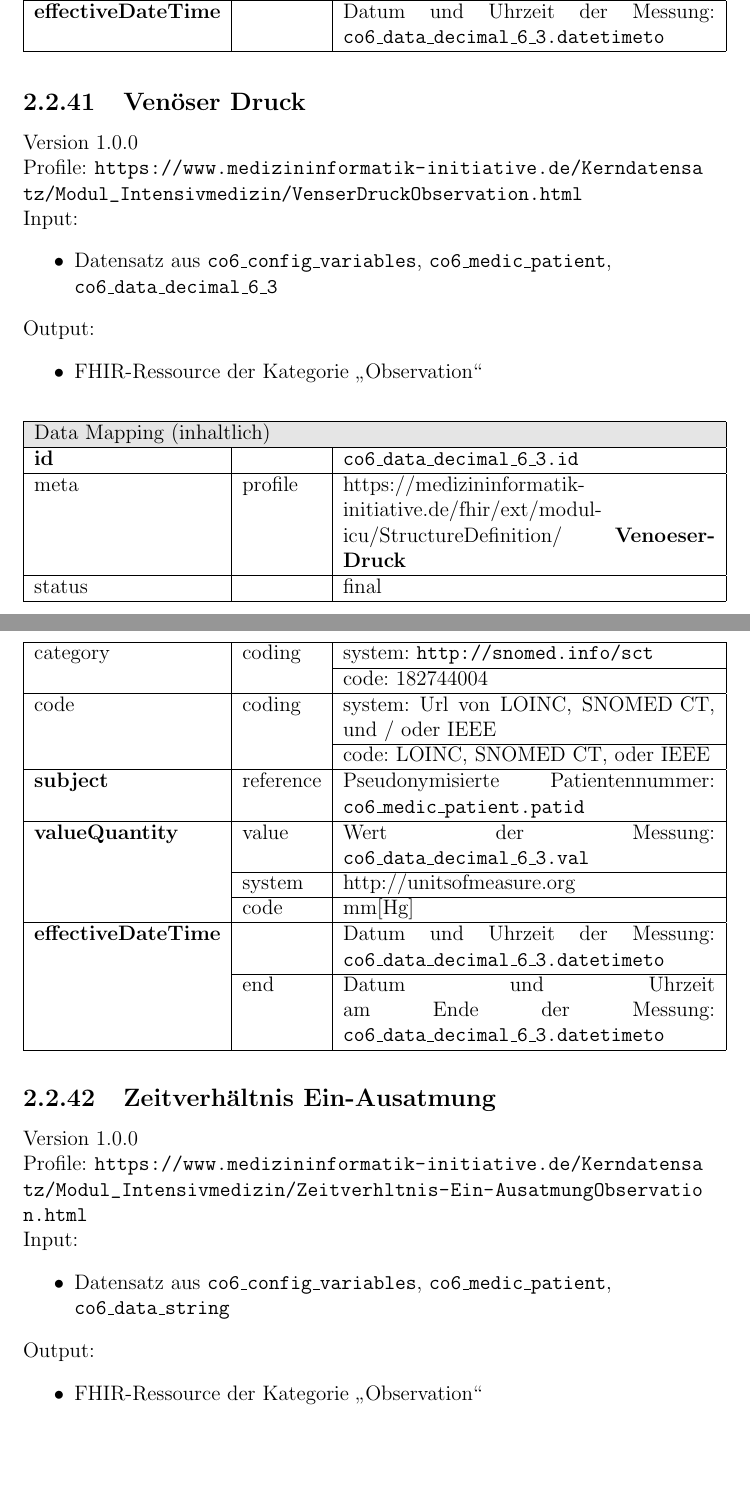
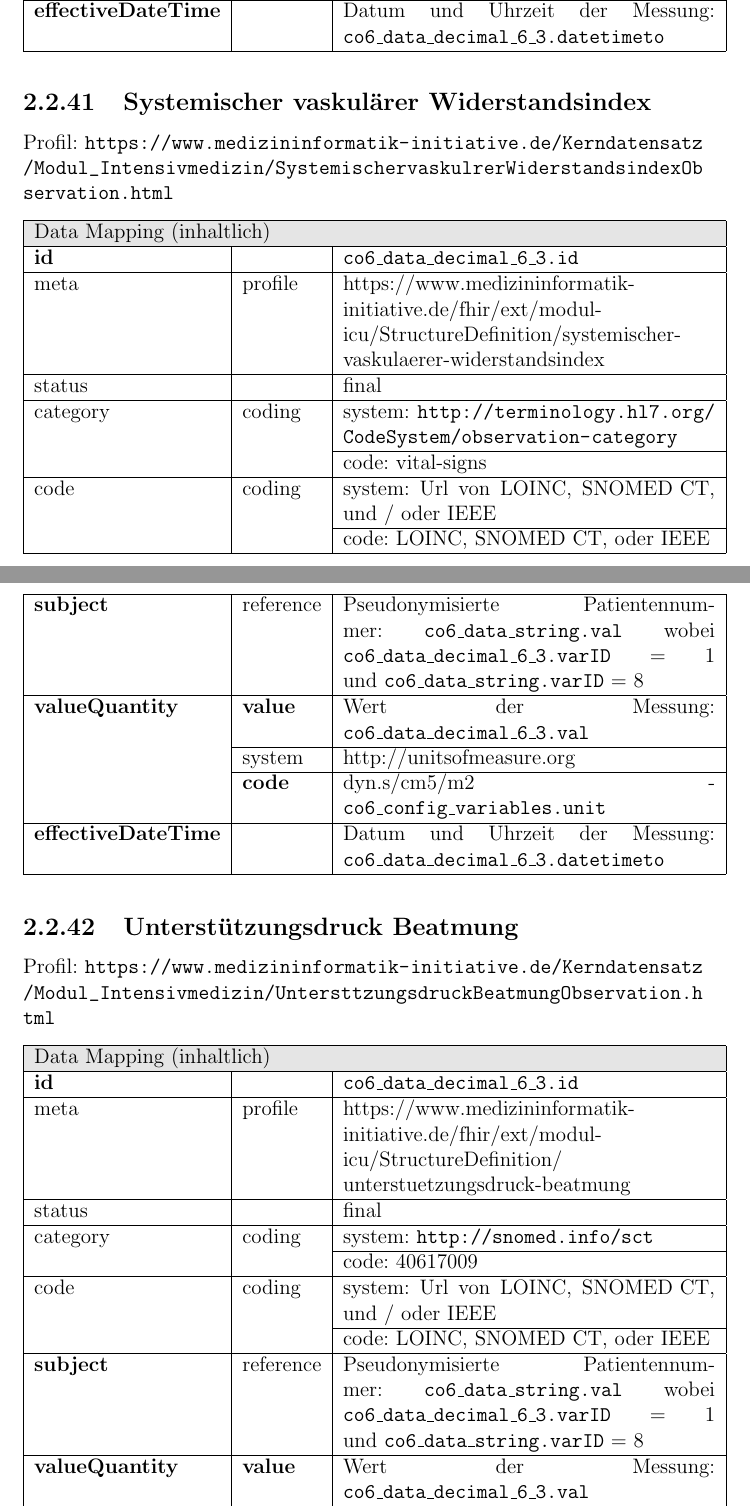
Before and after one commit to ahodelin/copra_to_fhir_metadata, a LaTeX thesis (Dokumentation_COPRA-Biosignaldaten_in_FHIR.tex, which reads decimal_string.tex): two parts of pages 39 and 40 of 45 before the commit and two parts of pages 39 and 40 of 44 after it, joined at a grey line, cut so that both start at the same text, the shorter picture padded with empty space. Compiled offline with pdfLaTeX.

Commit message:
Last update Fr 12. Mai 08:28:29 CEST 2023

```diff
--- a/decimal_string.tex
+++ b/decimal_string.tex
@@ -1108,3 +1108,50 @@ co6\_data\_decimal\_6\_3.val} \\
      \textbf{effectiveDateTime}  & & Datum und Uhrzeit der Messung: \texttt{co6\_data\_decimal\_6\_3.datetimeto} \\ \hline
 \end{longtable}
 
+\subsection{Systemischer vaskulärer Widerstandsindex}
+Profil: \url{https://www.medizininformatik-initiative.de/Kerndatensatz/Modul_Intensivmedizin/SystemischervaskulrerWiderstandsindexObservation.html}
+
+\begin{longtable}{|l|l|p{7.5cm}|}
+	\hline
+	\rowcolor{lightgray} \multicolumn{3}{|l|}{Data Mapping (inhaltlich)} \\ \hline
+	\textbf{id} &  & \texttt{co6\_data\_decimal\_6\_3.id} \\ \hline
+	meta & profile & https://www.medizininformatik-initiative.de/fhir/ext/modul-icu/StructureDefinition/systemischer-vaskulaerer-widerstandsindex \\ \hline
+	status &  & final   \\ \hline
+	category & coding & system: \url{http://terminology.hl7.org/CodeSystem/observation-category} \\
+	\cline{3-3}
+	& & code: vital-signs \\ \hline
+	code & coding & system: Url von \ac{loinc}, \ac{snomedct}, und / oder \ac{ieee} \\
+	\cline{3-3}
+	&  & code: \ac{loinc}, \ac{snomedct}, oder \ac{ieee} \\ \hline
+	\textbf{subject} & reference & Pseudonymisierte Patientennummer: \texttt{co6\_data\_string.val} wobei \texttt{co6\_data\_decimal\_6\_3.varID} = 1 und \texttt{co6\_data\_string.varID} = 8 \\ \hline
+	\textbf{valueQuantity}  & \textbf{value} & Wert der Messung: \texttt{
+		co6\_data\_decimal\_6\_3.val} \\
+	\cline{2-3}
+	& system & http://unitsofmeasure.org \\
+	\cline{2-3}
+	& \textbf{code} & dyn.s/cm5/m2 - \texttt{co6\_config\_variables.unit} \\ \hline
+	\textbf{effectiveDateTime}  & & Datum und Uhrzeit der Messung: \texttt{
+		co6\_data\_decimal\_6\_3.datetimeto} \\
+	\hline
+\end{longtable}
+
+\subsection{Unterstützungsdruck Beatmung}
+Profil: \url{https://www.medizininformatik-initiative.de/Kerndatensatz/Modul_Intensivmedizin/UntersttzungsdruckBeatmungObservation.html}
+
+\begin{longtable}{|l|l|p{7.5cm}|}
+	\hline
+	\rowcolor{lightgray} \multicolumn{3}{|l|}{Data Mapping (inhaltlich)} \\ \hline
+	\textbf{id} &  & \texttt{co6\_data\_decimal\_6\_3.id} \\ \hline
+	meta & profile & https://www.medizininformatik-initiative.de/fhir/ext/modul-icu/StructureDefinition/
+	unterstuetzungsdruck-beatmung \\ \hline
+	status &  & final   \\ \hline
+	category & coding & system: \url{http://snomed.info/sct} \\
+	\cline{3-3}
+	& & code: 40617009 \\ \hline
+	code & coding & system: Url von \ac{loinc}, \ac{snomedct}, und / oder \ac{ieee} \\
+	\cline{3-3}
+	&  & code: \ac{loinc}, \ac{snomedct}, oder \ac{ieee} \\ \hline
+	\textbf{subject} & reference & Pseudonymisierte Patientennummer: \texttt{co6\_data\_string.val} wobei \texttt{co6\_data\_decimal\_6\_3.varID} = 1 und \texttt{co6\_data\_string.varID} = 8 \\ \hline
+	\textbf{valueQuantity}  & \textbf{value} & Wert der Messung: \texttt{
+		co6\_data\_decimal\_6\_3.val} \\
+	\cline{2-3}
@@ -1111,23 +1165,14 @@ co6\_data\_decimal\_6\_3.val} \\
+\end{longtable}
+
 \subsection{Venöser Druck}
-\noindent Version 1.0.0
 
-\noindent Profile: \url{https://www.medizininformatik-initiative.de/Kerndatensatz/Modul_Intensivmedizin/VenserDruckObservation.html}
+Profil: \url{https://www.medizininformatik-initiative.de/Kerndatensatz/Modul_Intensivmedizin/VenserDruckObservation.html}
 
-\noindent Input:
-\begin{itemize}
-	\item Datensatz aus \texttt{co6\_config\_variables}, \texttt{co6\_medic\_patient}, \\ \texttt{
-co6\_data\_decimal\_6\_3}
-\end{itemize}
-Output:
-\begin{itemize}
-        \item \ac{fhir}-Ressource der Kategorie \glqq Observation\grqq{}
-\end{itemize}
 \begin{longtable}{|l|l|p{7.5cm}|}
         \hline
         \rowcolor{lightgray} \multicolumn{3}{|l|}{Data Mapping (inhaltlich)} \\ \hline
         \textbf{id} &  & \texttt{co6\_data\_decimal\_6\_3.id} \\ \hline
-	meta & profile & https://medizininformatik-initiative.de/fhir/ext/modul-icu/StructureDefinition/\textbf{
-Venoeser-Druck} \\ \hline
+	meta & profile & https://www.medizininformatik-initiative.de/fhir/ext/modul-icu/StructureDefinition/venoeser-druck \\ \hline
 	status &  & final   \\ \hline
 	category & coding & system: \url{http://snomed.info/sct} \\
 \cline{3-3}
@@ -1135,15 +1180,9 @@ Venoeser-Druck} \\ \hline
 	code & coding & system: Url von \ac{loinc}, \ac{snomedct}, und / oder \ac{ieee} \\
 	\cline{3-3}
 	 &  & code: \ac{loinc}, \ac{snomedct}, oder \ac{ieee} \\ \hline
-	 \textbf{subject}  & reference & Pseudonymisierte Patientennummer: \texttt{co6\_medic\_patient.patid} \\ \hline
-	 \textbf{valueQuantity}  & value & Wert der Messung: \texttt{
+	 	\textbf{subject} & reference & Pseudonymisierte Patientennummer: \texttt{co6\_data\_string.val} wobei \texttt{co6\_data\_decimal\_6\_3.varID} = 1 und \texttt{co6\_data\_string.varID} = 8 \\ \hline
+	 \textbf{valueQuantity}  & \textbf{value} & Wert der Messung: \texttt{
 co6\_data\_decimal\_6\_3.val} \\
         \cline{2-3}
          & system & http://unitsofmeasure.org \\
          \cline{2-3}
-         & code & mm[Hg] \\ \hline
-     \textbf{effectiveDateTime}  & & Datum und Uhrzeit der Messung: \texttt{
-co6\_data\_decimal\_6\_3.datetimeto} \\
-    \cline{2-3}
-     & end & Datum und Uhrzeit am Ende der Messung: \texttt{
-co6\_data\_decimal\_6\_3.datetimeto} \\ \hline
@@ -1152,18 +1194,3 @@ co6\_data\_decimal\_6\_3.datetimeto} \\ \hline
 
-\subsection{Zeitverhältnis Ein-Ausatmung}
-\noindent Version 1.0.0
+Profil: \url{https://www.medizininformatik-initiative.de/Kerndatensatz/Modul_Intensivmedizin/Zentralven-ser-Druck--Observation.html}
 
-\noindent Profile: \url{https://www.medizininformatik-initiative.de/Kerndatensatz/Modul_Intensivmedizin/Zeitverhltnis-Ein-AusatmungObservation.html}
-
-\noindent Input:
-\begin{itemize}
-	\item Datensatz aus \texttt{co6\_config\_variables}, \texttt{co6\_medic\_patient}, \\ \texttt{
-co6\_data\_string}
-\end{itemize}
-Output:
-\begin{itemize}
-        \item \ac{fhir}-Ressource der Kategorie \glqq Observation\grqq{}
-\end{itemize}
-\begin{longtable}{|l|l|p{7.5cm}|}
-        \hline
-        \rowcolor{lightgray} \multicolumn{3}{|l|}{Data Mapping (inhaltlich)} \\ \hline
@@ -1192 +1196,0 @@ co6\_data\_string.datetimeto} \\ \hline
-\end{longtable}
```
Also changed, not shown: Dokumentation_COPRA-Biosignaldaten_in_FHIR.pdf, decimal_string.tex (60 more changed lines).
